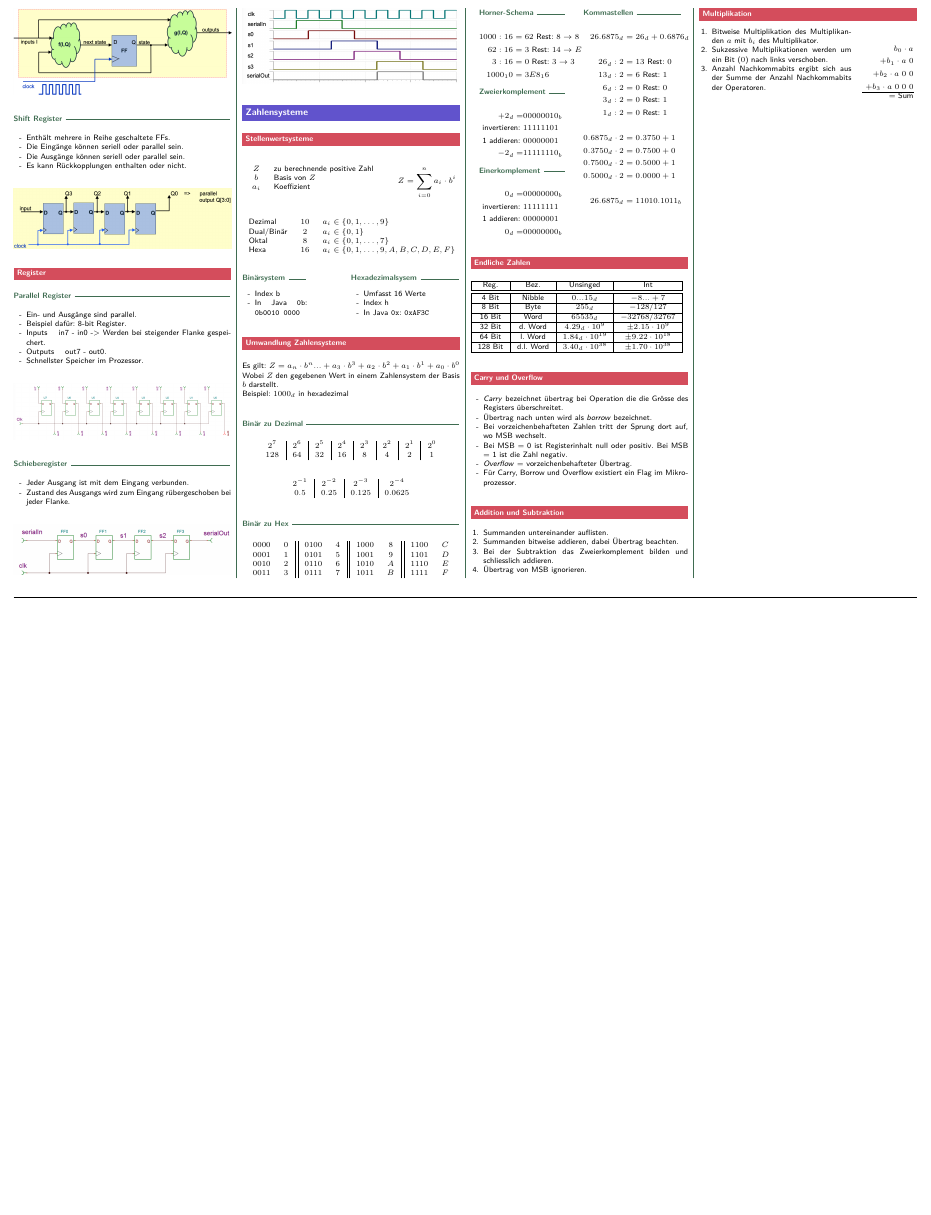
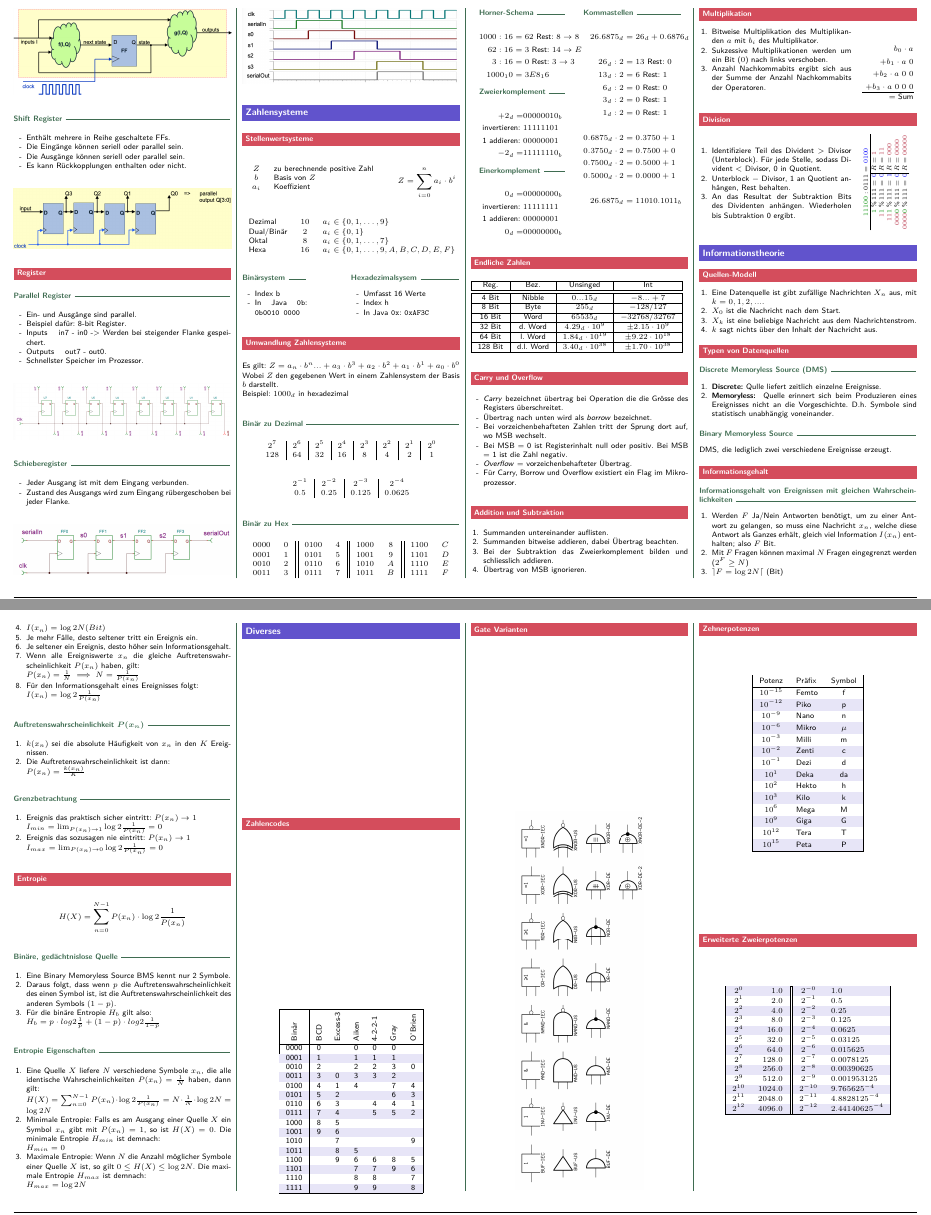
Before and after one commit to zaccaria-af/INCO_ZF_ZA, a LaTeX document (inco_zusammenfassung.tex, which reads inco_za.sty, sections/binary_table.tex, sections/informationstheorie.tex): part of page 2 of 2 before the commit and two parts of pages 2 and 3 of 4 after it, the two joined at a grey line, cut so that both start at the same text, the shorter picture padded with empty space. Compiled offline with pdfLaTeX.

Commit message:
Added Informationstheorie, small changes to Zahlensysteme

```diff
--- a/inco_za.sty
+++ b/inco_za.sty
@@ -100,6 +132,15 @@
 
 }
 
+\newcommand{\overrideplainstyle}{
+    \fancypagestyle{plain}{
+        \fancyhf{}
+        \rfoot{Seite \thepage \protect{ }von \pageref{LastPage}}
+        \renewcommand{\headrulewidth}{0pt}
+        \renewcommand{\footrulewidth}{0pt}
+    }
+}
+
 \setlength{\columnseprule}{1pt}
 \def\columnseprulecolor{\color{twoColor}}
 
--- /dev/null
+++ b/sections/binary_table.tex
@@ -0,0 +1 @@
+\begin{flushleft}
@@ -0,0 +71 @@
+\end{flushleft}
--- /dev/null
+++ b/sections/informationstheorie.tex
@@ -0,0 +1,86 @@
+\section{Informationstheorie}
+
+\subsection{Quellen-Modell}%
+\label{sub:quellen_modell}
+\begin{enumerate}
+	\item Eine Datenquelle ist gibt zufällige Nachrichten $X_n$ aus, mit $k=0,1,2,...$.
+	\item $X_0$ ist die Nachricht nach dem Start.
+	\item $X_k$ ist eine beliebige Nachricht aus dem Nachrichtenstrom.
+	\item $k$ sagt nichts über den Inhalt der Nachricht aus.
+\end{enumerate}
+
+\subsection{Typen von Datenquellen}%
+\label{sub:typen_von_datenquellen}
+\subsubsection{Discrete Memoryless Source (DMS)}%
+\label{ssub:discrete_memoryless_source_dms_}
+\begin{enumerate}
+	\item \textbf{Discrete:} Qulle liefert zeitlich einzelne Ereignisse.
+	\item \textbf{Memoryless: } Quelle erinnert sich beim Produzieren eines Ereignisses nicht an
+		die Vorgeschichte. D.h. Symbole sind statistisch unabhängig voneinander.
+\end{enumerate}
+\subsubsection{Binary Memoryless Source}%
+\label{ssub:binary_memoryless_source}
+	DMS, die lediglich zwei verschiedene Ereignisse erzeugt.
+
+\subsection{Informationsgehalt}%
+\label{sub:informationsgehalt}
+\subsubsection{Informationsgehalt von Ereignissen mit gleichen Wahrscheinlichkeiten}%
+\begin{enumerate}
+	\item Werden $F$ Ja/Nein Antworten benötigt, um zu einer Antwort zu gelangen, so muss eine Nachricht
+	$x_n$, welche diese Antwort als Ganzes erhält, gleich viel Information $I(x_n)$ enthalten; also $F$ Bit.
+	\item Mit $F$ Fragen können maximal $N$ Fragen eingegrenzt werden ($2^F \geq N$)
+	\item $\rceil F = \log{2}{N} \lceil$ (Bit)
+	\item $I(x_n) = \log{2}{N} (Bit)$
+	\item Je mehr Fälle, desto seltener tritt ein Ereignis ein.
+	\item Je seltener ein Ereignis, desto höher sein Informationsgehalt.
+	\item Wenn alle Ereigniswerte $x_n$ die gleiche Auftretenswahrscheinlichkeit $P(x_n)$ haben, gilt: \\
+		$P(x_n) = \frac{1}{N} \implies N=\frac{1}{P(x_n)}$
+	\item Für den Informationsgehalt eines Ereignisses folgt: \\
+		$I(x_n) = \log{2}{\frac{1}{P(x_n)}}$
+\end{enumerate}
+
+\subsubsection{Auftretenswahrscheinlichkeit $P(x_n)$}%
+\begin{enumerate}
+	\item $k(x_n)$ sei die absolute Häufigkeit von $x_n$ in den $K$ Ereignissen.
+	\item Die Auftretenswahrscheinlichkeit ist dann: \\
+		$P(x_n) = \frac{k(x_n)}{K}$
+\end{enumerate}
+
+\subsubsection{Grenzbetrachtung}%
+\label{ssub:grenzbetrachtung}
+\begin{enumerate}
+	\item Ereignis das praktisch sicher eintritt: $P(x_n) \rightarrow 1$ \\
+		$I_{min} = \lim_{P(x_n) \to 1} \log{2}{\frac{1}{P(x_n)} = 0}$
+	\item Ereignis das sozusagen nie eintritt: $P(x_n)\rightarrow 1$ \\
+		$I_{max} = \lim_{P(x_n) \to 0} \log{2}{\frac{1}{P(x_n)}=0}$
+\end{enumerate}
+
+\subsection{Entropie}%
+\label{sub:entropie}
+\begin{equation*}
+	H(X) = \sum^{N-1}_{n=0} P(x_n) \cdot \log{2}{\frac{1}{P(x_n)}}
+\end{equation*}
+
+\subsubsection{Binäre, gedächtnislose Quelle}%
+\label{ssub:binäre_gedächtnislose_quelle}
+\begin{enumerate}
+	\item Eine Binary Memoryless Source BMS kennt nur 2 Symbole.
+	\item Daraus folgt, dass wenn $p$ die Auftretenswahrscheinlichkeit des einen Symbol ist, ist die
+		Auftretenswahrscheinlichkeit des anderen Symbols $(1-p)$.
+	\item Für die binäre Entropie $H_b$ gilt also: \\
+		$H_b = p \cdot log{2}{\frac{1}{p}} + (1-p) \cdot log{2}{\frac{1}{1-p}}$
+\end{enumerate}
+
+\subsubsection{Entropie Eigenschaften}
+\begin{enumerate}
+	\item Eine Quelle $X$ liefere $N$ verschiedene Symbole $x_n$, die alle identische Wahrscheinlichkeiten
+		$P(x_n)=\frac{1}{N}$ haben, dann gilt: \\
+		$H(X)=\sum^{N-1}_{n=0}P(x_n) \cdot \log{2}{\frac{1}{P(x_n)}} = N \cdot \frac{1}{N} \cdot
+		\log{2}{N} = \log{2}{N}$
+	\item Minimale Entropie: Falls es am Ausgang einer Quelle $X$ ein Symbol $x_n$ gibt mit $P(x_n) = 1$,
+		so ist $H(X)=0$. Die minimale Entropie $H_{min}$ ist demnach: \\
+		$H_{min} = 0$
+	\item Maximale Entropie: Wenn $N$ die Anzahl möglicher Symbole einer Quelle $X$ ist, so gilt $0\leq H
+		(X) \leq \log{2}{N}$. Die maximale Entropie $H_{max}$ ist demnach: \\
+		$H_{max} = \log{2}{N}$
+\end{enumerate}
--- /dev/null
+++ b/sections/misc.tex
@@ -0,0 +1,77 @@
+\section{Diverses}
+\subsection{Zahlencodes}
+\begin{center}
+    \csvreader[
+        separator=semicolon,
+        tabular=|c|cccccc|,
+        head=true,
+        table head=\hline\rotatebox{90}{Binär} & \rotatebox{90}{BCD} & \rotatebox{90}{Excess-3~} & \rotatebox{90}{Aiken} & \rotatebox{90}{4-2-2-1} & \rotatebox{90}{Gray} & \rotatebox{90}{O'Brien}\\\hline,
+        table foot = \hline,
+        late after line=\csvifoddrow{\\\rowcolor{white}}{\\\rowcolor{primaryheader!15}}
+        ]{tables/codes.csv}{
+            1=\binary,
+            2=\bcd,
+            3=\excessThree,
+            4=\aiken,
+            5=\ftto,
+            6=\gray,
+            7=\obrien
+            }{%
+            \binary & \bcd & \excessThree & \aiken & \ftto & \gray & \obrien
+    }%
+\end{center}
+
+\subsection{Gate Varianten}
+\begin{center}
+    \rotatebox{90}{\includegraphics[width = 120mm]{images/Logic-gate-index.png}}
+\end{center}
+
+\subsection{Zehnerpotenzen}
+\begin{center}
+    \renewcommand{\arraystretch}{1.25}
+    \rowcolors{2}{primaryheader!15}{white}
+    \begin{tabular}{|clc|}
+        \hline
+        \rowcolor{white}
+        Potenz & Präfix & Symbol\\
+        \hline
+        $10^{-15}$   &   Femto   &   f       \\
+        $10^{-12}$   &   Piko    &   p       \\
+        $10^{-9}$    &   Nano    &   n       \\
+        $10^{-6}$    &   Mikro   &   $\mu$   \\
+        $10^{-3}$    &   Milli   &   m       \\
+        $10^{-2}$    &   Zenti   &   c       \\
+        $10^{-1}$    &   Dezi    &   d       \\
+        \hline
+        $10^1$     &   Deka    &   da      \\
+        $10^2$     &   Hekto   &   h       \\
+        $10^3$     &   Kilo    &   k       \\
+        $10^6$     &   Mega    &   M       \\
+        $10^9$     &   Giga    &   G       \\
+        $10^{12}$  &   Tera    &   T       \\
+        $10^{15}$  &   Peta    &   P       \\
+        \hline
+    \end{tabular}
+\end{center}
+
+\subsection{Erweiterte Zweierpotenzen}
+\begin{center}
+    \rowcolors{2}{primaryheader!15}{white}
+    \begin{tabular}{|cr||cl|}
+        \hline
+        \rowcolor{primaryheader!15}$2^{0}$ & $1.0$ & $2^{-0}$ & $ 1.0$ \\
+        $2^{1}$ & $2.0$ & $2^{-1}$ & $ 0.5$ \\
+        $2^{2}$ & $4.0$ & $2^{-2}$ & $ 0.25$ \\
+        $2^{3}$ & $8.0$ & $2^{-3}$ & $ 0.125$ \\
+        $2^{4}$ & $16.0$ & $2^{-4}$ & $ 0.0625$ \\
+        $2^{5}$ & $32.0$ & $2^{-5}$ & $ 0.03125$ \\
+        $2^{6}$ & $64.0$ & $2^{-6}$ & $ 0.015625$ \\
+        $2^{7}$ & $128.0$ & $2^{-7}$ & $ 0.0078125$ \\
+        $2^{8}$ & $256.0$ & $2^{-8}$ & $ 0.00390625$ \\
+        $2^{9}$ & $512.0$ & $2^{-9}$ & $ 0.001953125$ \\
+        $2^{10}$ & $1024.0$ & $2^{-10}$ & $ 9.765625^{-4}$ \\
+        $2^{11}$ & $2048.0$ & $2^{-11}$ & $ 4.8828125^{-4}$ \\
+        $2^{12}$ & $4096.0$ & $2^{-12}$ & $ 2.44140625^{-4}$ \\
+        \hline
+    \end{tabular}
+\end{center}
--- a/sections/zahlensysteme.tex
+++ b/sections/zahlensysteme.tex
@@ -174,3 +174,30 @@
         \end{align*}
     \end{minipage}
 \end{center}
+
+\subsection{Division}
+\begin{center}
+    \begin{minipage}{0.7\linewidth}
+        \begin{enumerate}
+            \item Identifiziere Teil des Divident $>$ Divisor (Unterblock). Für jede Stelle, sodass Divident $<$ Divisor, 0 in Quotient.
+            \item Unterblock $-$ Divisor, 1 an Quotient anhängen, Rest behalten.
+            \item An das Resultat der Subtraktion Bits des Dividenten anhängen. Wiederholen bis Subtraktion 0 ergibt.
+        \end{enumerate}
+    \end{minipage}
+    \hfill
+    \begin{minipage}{0.25\linewidth}
+        \begin{adjustbox}{angle=90}
+            \setlength{\tabcolsep}{0.3mm}
+            \footnotesize
+            \begin{tabular}{rcc|l}
+                \multicolumn{4}{c}{${\color{darkgreen}11100}:0111 = {\color{blue}0100}$}\\
+              \hline
+              ${\color{darkgreen}1}$ & \% & $111 = {\color{blue}0}$ & $R={\color{pastelviolet!50!red} 1}$\\
+              ${\color{pastelviolet!50!red} 1}{\color{darkgreen}1}$ & \% & $111 = {\color{blue}0}$ & $R={\color{pastelviolet!50!red}11}$\\
+              ${\color{pastelviolet!50!red} 11}{\color{darkgreen}1}$ & \% & $111 = {\color{blue}1}$ & $R={\color{pastelviolet!50!red}000}$\\
+              ${\color{pastelviolet!50!red} 000}{\color{darkgreen}0}$ & \% & $111 = {\color{blue}0}$ & $R={\color{pastelviolet!50!red}0000}$\\
+              ${\color{pastelviolet!50!red} 0000}{\color{darkgreen}0}$ & \% & $111 = {\color{blue}0}$ & $R={\color{pastelviolet!50!red}00000}$\\
+            \end{tabular}
+        \end{adjustbox}
+    \end{minipage}
+\end{center}
```
Also changed, not shown: inco_zusammenfassung.tex (+3 -0 lines), tables/codes.csv (added, +17 -0 lines), images/Logic-gate-index.png (added), inco_za.sty (90 more changed lines), sections/binary_table.tex (69 more changed lines), 4 other files.
